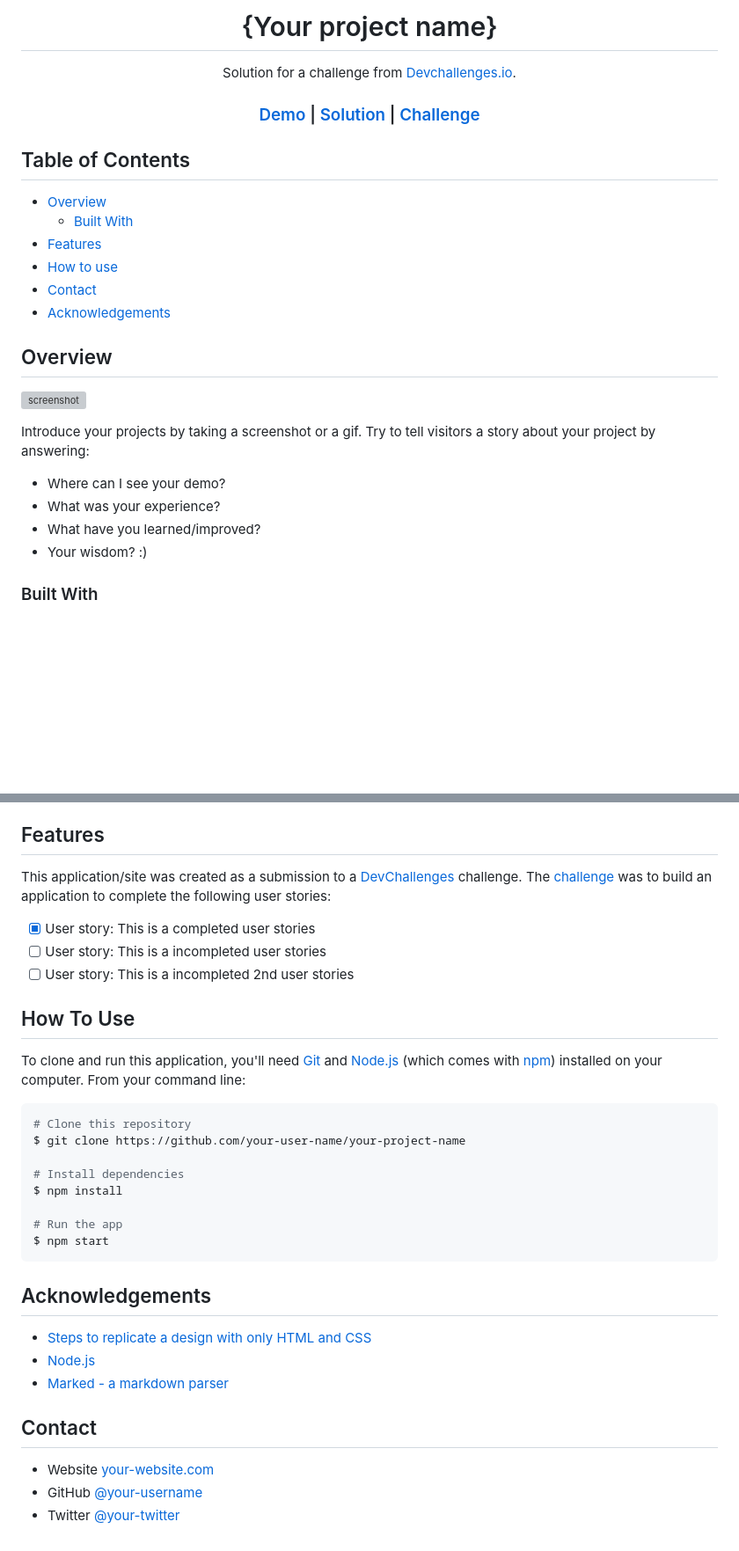
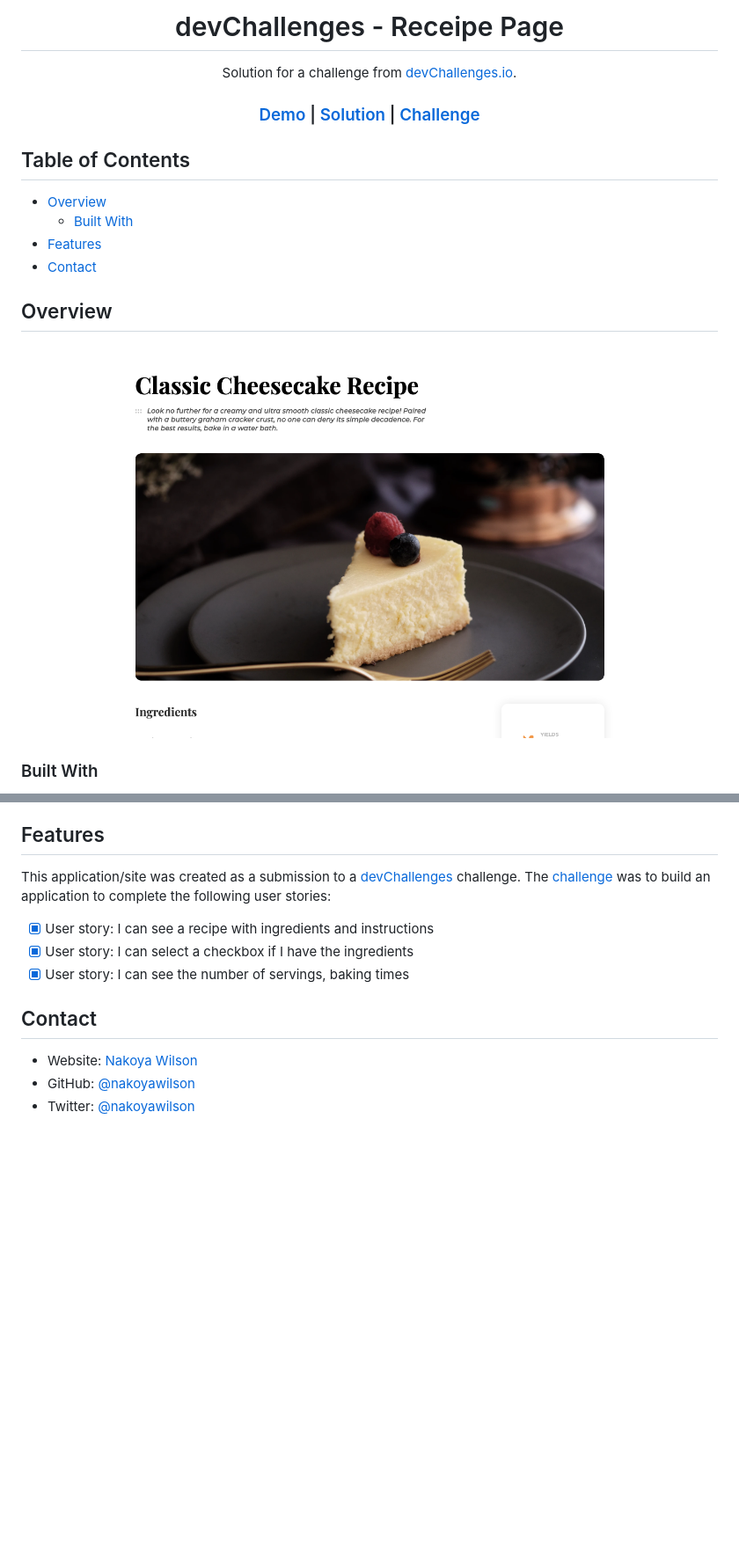
Before and after one commit to nakoyawilson/devChallenges-recipe-page, a Markdown page: README.md, 2 parts joined by grey strips. Shown: that part at 88% size. Rendered like a GitHub page; pictures changed too: images/screenshot.png (added); blank space fills up the shorter version; grey boxes are pictures that could not be loaded.

Commit message:
Add screenshot and update README

````diff
--- a/README.md
+++ b/README.md
@@ -1,9 +1,9 @@
 <!-- Please update value in the {}  -->
 
-<h1 align="center">{Your project name}</h1>
+<h1 align="center">devChallenges - Receipe Page</h1>
 
 <div align="center">
-   Solution for a challenge from  <a href="http://devchallenges.io" target="_blank">Devchallenges.io</a>.
+   Solution for a challenge from  <a href="http://devchallenges.io" target="_blank">devChallenges.io</a>.
 </div>
 
 <div align="center">
@@ -29,22 +29,13 @@
 - [Overview](#overview)
   - [Built With](#built-with)
 - [Features](#features)
-- [How to use](#how-to-use)
 - [Contact](#contact)
-- [Acknowledgements](#acknowledgements)
 
 <!-- OVERVIEW -->
 
 ## Overview
 
-![screenshot](https://user-images.githubusercontent.com/16707738/92399059-5716eb00-f132-11ea-8b14-bcacdc8ec97b.png)
-
-Introduce your projects by taking a screenshot or a gif. Try to tell visitors a story about your project by answering:
-
-- Where can I see your demo?
-- What was your experience?
-- What have you learned/improved?
-- Your wisdom? :)
+![](./images/screenshot.png)
 
 ### Built With
 
@@ -56,39 +44,14 @@ Introduce your projects by taking a screenshot or a gif. Try to tell visitors a
 
 ## Features
 
-<!-- List the features of your application or follow the template. Don't share the figma file here :) -->
+This application/site was created as a submission to a [devChallenges](https://devchallenges.io/challenges) challenge. The [challenge](https://devchallenges.io/challenges/TtUjDt19eIHxNQ4n5jps) was to build an application to complete the following user stories:
 
-This application/site was created as a submission to a [DevChallenges](https://devchallenges.io/challenges) challenge. The [challenge](https://devchallenges.io/challenges/TtUjDt19eIHxNQ4n5jps) was to build an application to complete the following user stories:
-
-- [x] User story: This is a completed user stories
-- [ ] User story: This is a incompleted user stories
-- [ ] User story: This is a incompleted 2nd user stories
-
-## How To Use
-
-To clone and run this application, you'll need [Git](https://git-scm.com) and [Node.js](https://nodejs.org/en/download/) (which comes with [npm](http://npmjs.com)) installed on your computer. From your command line:
-
-```bash
-# Clone this repository
-$ git clone https://github.com/your-user-name/your-project-name
-
-# Install dependencies
-$ npm install
-
-# Run the app
-$ npm start
-```
-
-## Acknowledgements
-
-<!-- This section should list any articles or add-ons/plugins that helps you to complete the project. This is optional but it will help you in the future. For exmpale -->
-
-- [Steps to replicate a design with only HTML and CSS](https://devchallenges-blogs.web.app/how-to-replicate-design/)
-- [Node.js](https://nodejs.org/)
-- [Marked - a markdown parser](https://github.com/chjj/marked)
+- [x] User story: I can see a recipe with ingredients and instructions
+- [x] User story: I can select a checkbox if I have the ingredients
+- [x] User story: I can see the number of servings, baking times
 
 ## Contact
 
-- Website [your-website.com](https://{your-web-site-link})
-- GitHub [@your-username](https://{github.com/your-usermame})
-- Twitter [@your-twitter](https://{twitter.com/your-username})
+- Website: [Nakoya Wilson](https://nakoyawilson.netlify.app/)
+- GitHub: [@nakoyawilson](https://github.com/nakoyawilson)
+- Twitter: [@nakoyawilson](https://twitter.com/nakoyawilson)
````
Also changed, not shown: other parts of README.md (+5 -8 lines).
